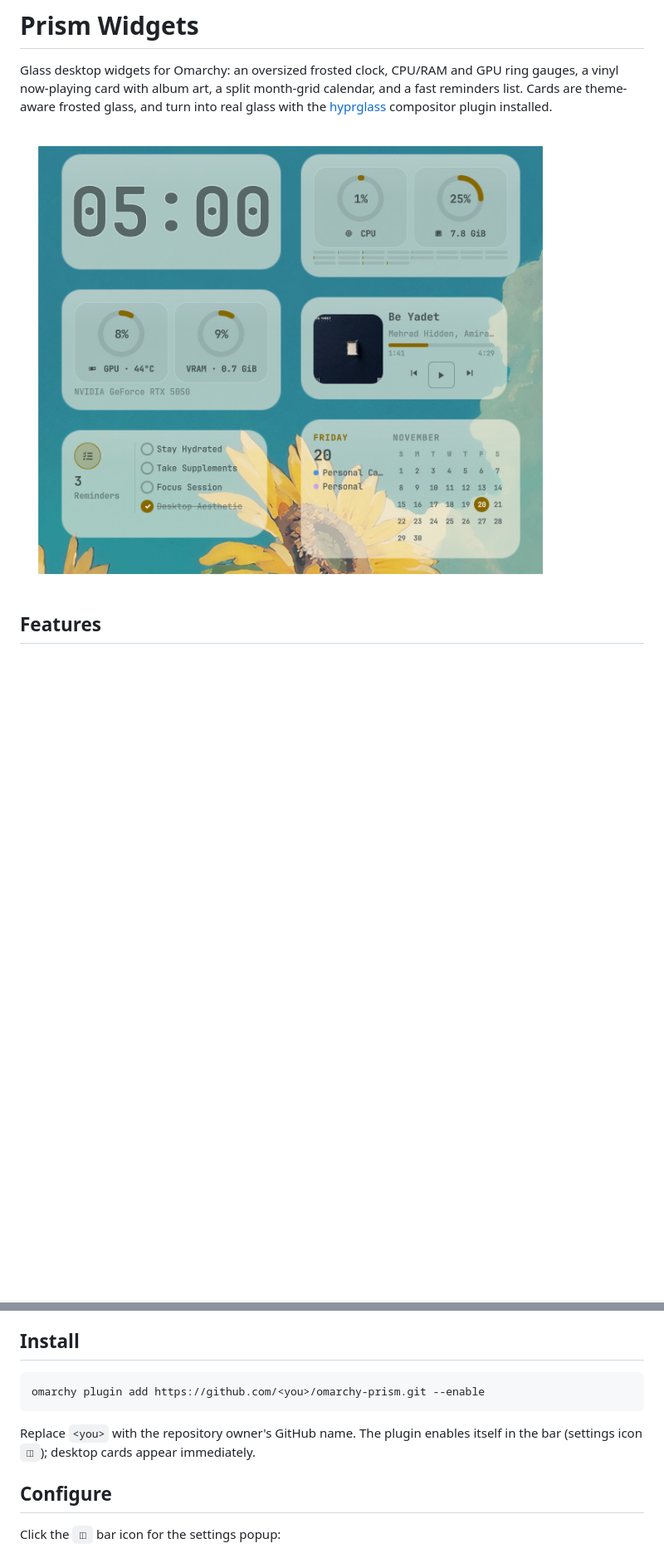
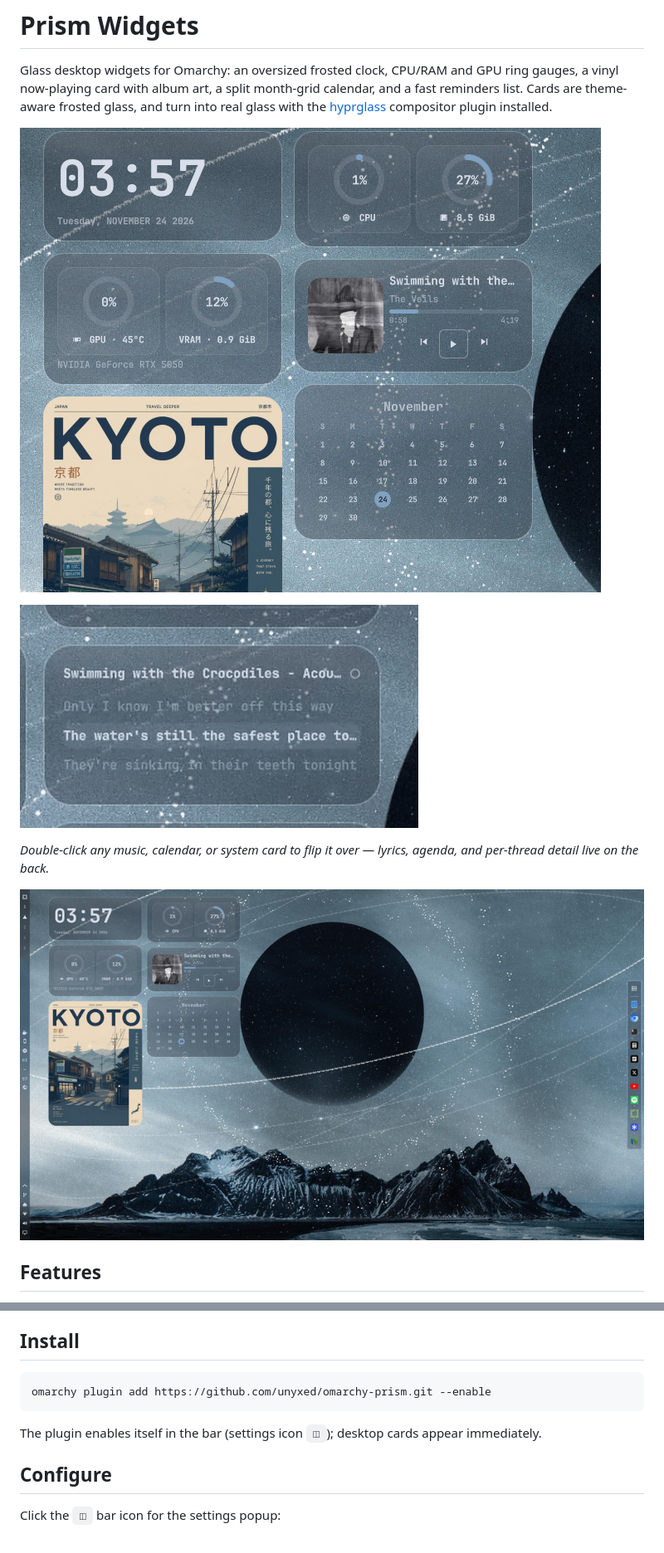
Before and after one commit to unyxed/omarchy-prism, a Markdown page: README.md, 2 parts joined by grey strips. Shown at 83% size. Rendered like a GitHub page; pictures changed too: docs/desktop.png (added), docs/flip.gif (added), preview.png; blank space fills up the shorter version.

Commit message:
Fresh README gallery: new preview, flip demo GIF, desktop shot

````diff
--- a/README.md
+++ b/README.md
@@ -7,6 +7,12 @@ turn into real glass with the [hyprglass](https://github.com/hyprnux/hyprglass)
 compositor plugin installed.
 
 ![preview](preview.png)
+
+![flipping a card](docs/flip.gif)
+
+*Double-click any music, calendar, or system card to flip it over — lyrics, agenda, and per-thread detail live on the back.*
+
+![desktop](docs/desktop.png)
 
 ## Features
 
@@ -42,11 +48,10 @@ compositor plugin installed.
 ## Install
 
 ```sh
-omarchy plugin add https://github.com/<you>/omarchy-prism.git --enable
+omarchy plugin add https://github.com/unyxed/omarchy-prism.git --enable
 ```
 
-Replace `<you>` with the repository owner's GitHub name. The plugin enables
-itself in the bar (settings icon `◫`); desktop cards appear immediately.
+The plugin enables itself in the bar (settings icon `◫`); desktop cards appear immediately.
 
 ## Configure
 
````
Also changed, not shown: 1 other file.
